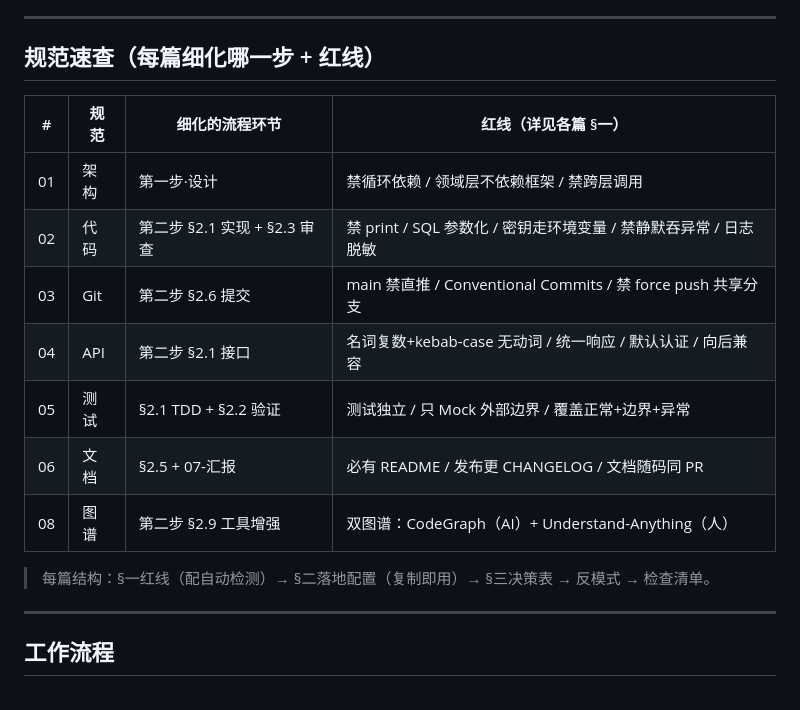
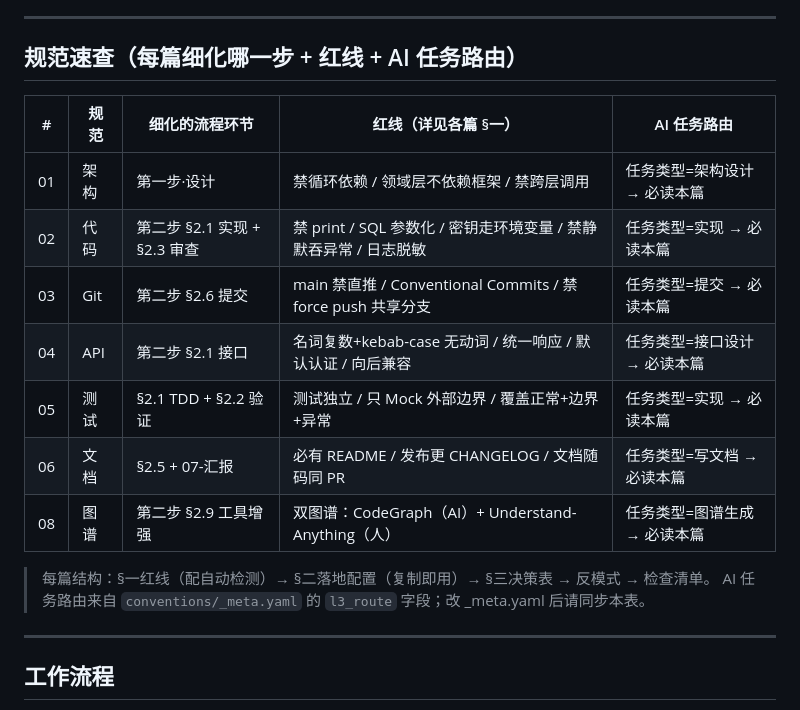
Before and after one commit to xiangbianpangde/devguard, a Markdown page: CLAUDE.md, the part around the change. Rendered like a GitHub page.

Commit message:
docs(CLAUDE): 规范速查表加 AI 任务路由列（#5）
从 conventions/_meta.yaml l3_route 字段读：01架构=架构设计 / 02代码=实现 / 03Git=提交 / 04API=接口设计 / 05测试=实现 / 06文档=写文档 / 08图谱=图谱生成

AI 接到任务后可直接看这列定位规范（不用 grep）

```diff
--- a/CLAUDE.md
+++ b/CLAUDE.md
@@ -79,19 +79,20 @@ worklogs/ ──收束节点──→ worklogs/decisions/（ADR）
 
 ---
 
-## 规范速查（每篇细化哪一步 + 红线）
+## 规范速查（每篇细化哪一步 + 红线 + AI 任务路由）
 
-| # | 规范 | 细化的流程环节 | 红线（详见各篇 §一）|
-|---|------|---------------|------|
-| 01 | 架构 | 第一步·设计 | 禁循环依赖 / 领域层不依赖框架 / 禁跨层调用 |
-| 02 | 代码 | 第二步 §2.1 实现 + §2.3 审查 | 禁 print / SQL 参数化 / 密钥走环境变量 / 禁静默吞异常 / 日志脱敏 |
-| 03 | Git | 第二步 §2.6 提交 | main 禁直推 / Conventional Commits / 禁 force push 共享分支 |
-| 04 | API | 第二步 §2.1 接口 | 名词复数+kebab-case 无动词 / 统一响应 / 默认认证 / 向后兼容 |
-| 05 | 测试 | §2.1 TDD + §2.2 验证 | 测试独立 / 只 Mock 外部边界 / 覆盖正常+边界+异常 |
-| 06 | 文档 | §2.5 + 07-汇报 | 必有 README / 发布更 CHANGELOG / 文档随码同 PR |
-| 08 | 图谱 | 第二步 §2.9 工具增强 | 双图谱：CodeGraph（AI）+ Understand-Anything（人） |
+| # | 规范 | 细化的流程环节 | 红线（详见各篇 §一）| AI 任务路由 |
+|---|------|---------------|------|------|
+| 01 | 架构 | 第一步·设计 | 禁循环依赖 / 领域层不依赖框架 / 禁跨层调用 | 任务类型=架构设计 → 必读本篇 |
+| 02 | 代码 | 第二步 §2.1 实现 + §2.3 审查 | 禁 print / SQL 参数化 / 密钥走环境变量 / 禁静默吞异常 / 日志脱敏 | 任务类型=实现 → 必读本篇 |
+| 03 | Git | 第二步 §2.6 提交 | main 禁直推 / Conventional Commits / 禁 force push 共享分支 | 任务类型=提交 → 必读本篇 |
+| 04 | API | 第二步 §2.1 接口 | 名词复数+kebab-case 无动词 / 统一响应 / 默认认证 / 向后兼容 | 任务类型=接口设计 → 必读本篇 |
+| 05 | 测试 | §2.1 TDD + §2.2 验证 | 测试独立 / 只 Mock 外部边界 / 覆盖正常+边界+异常 | 任务类型=实现 → 必读本篇 |
+| 06 | 文档 | §2.5 + 07-汇报 | 必有 README / 发布更 CHANGELOG / 文档随码同 PR | 任务类型=写文档 → 必读本篇 |
+| 08 | 图谱 | 第二步 §2.9 工具增强 | 双图谱：CodeGraph（AI）+ Understand-Anything（人） | 任务类型=图谱生成 → 必读本篇 |
 
 > 每篇结构：§一红线（配自动检测）→ §二落地配置（复制即用）→ §三决策表 → 反模式 → 检查清单。
+> AI 任务路由来自 `conventions/_meta.yaml` 的 `l3_route` 字段；改 _meta.yaml 后请同步本表。
 
 ---
 
```
